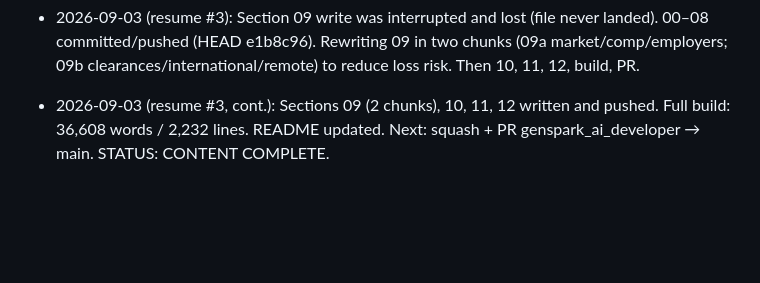
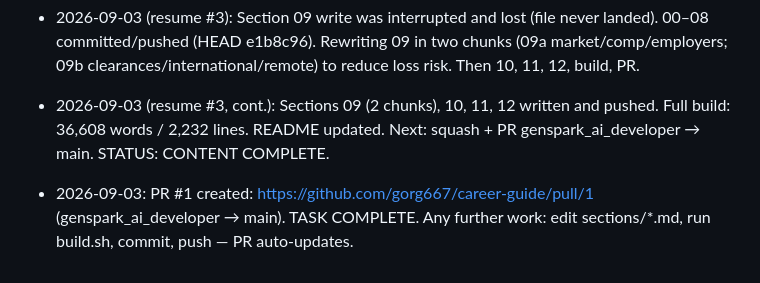
Before and after one commit to gorg667/career-guide, a Markdown page: HANDOFF.md, the part around the change. GitHub-like rendering; blank space fills up the shorter version.

Commit message:
docs: HANDOFF record PR #1

```diff
--- a/HANDOFF.md
+++ b/HANDOFF.md
@@ -86,3 +86,4 @@ CE = scarcer degree, unlocks semis/robotics/embedded/defense/energy, and every C
 - 2026-09-03 (resume #3): Section 09 write was interrupted and lost (file never landed). 00–08 committed/pushed (HEAD e1b8c96). Rewriting 09 in two chunks (09a market/comp/employers; 09b clearances/international/remote) to reduce loss risk. Then 10, 11, 12, build, PR.
 
 - 2026-09-03 (resume #3, cont.): Sections 09 (2 chunks), 10, 11, 12 written and pushed. Full build: 36,608 words / 2,232 lines. README updated. Next: squash + PR genspark_ai_developer → main. STATUS: CONTENT COMPLETE.
+- 2026-09-03: PR #1 created: https://github.com/gorg667/career-guide/pull/1 (genspark_ai_developer → main). TASK COMPLETE. Any further work: edit sections/*.md, run build.sh, commit, push — PR auto-updates.
```
